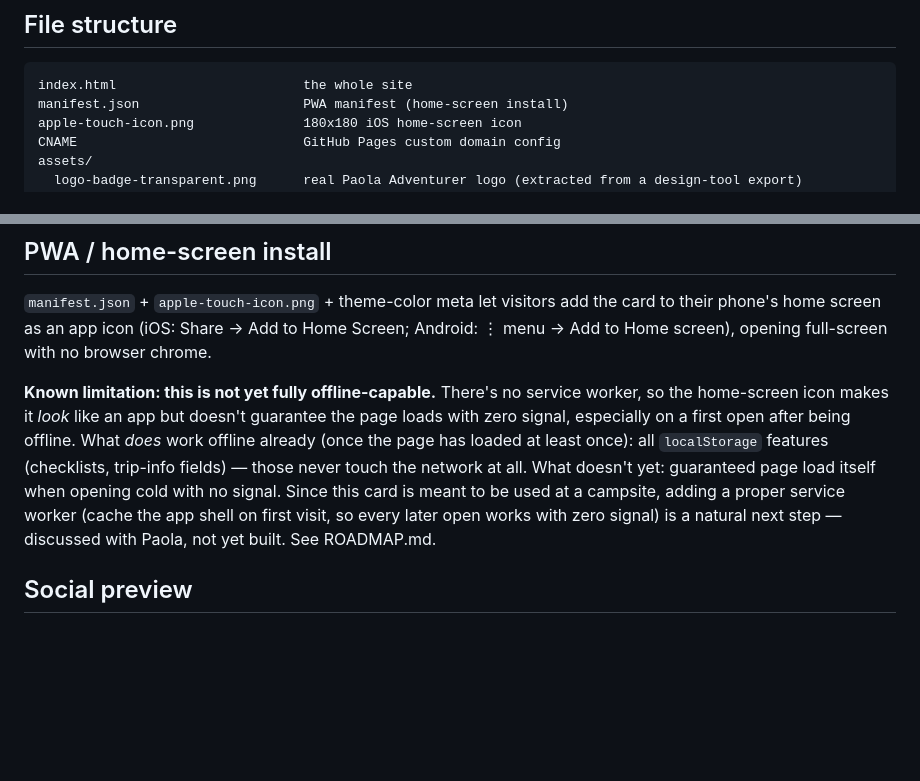
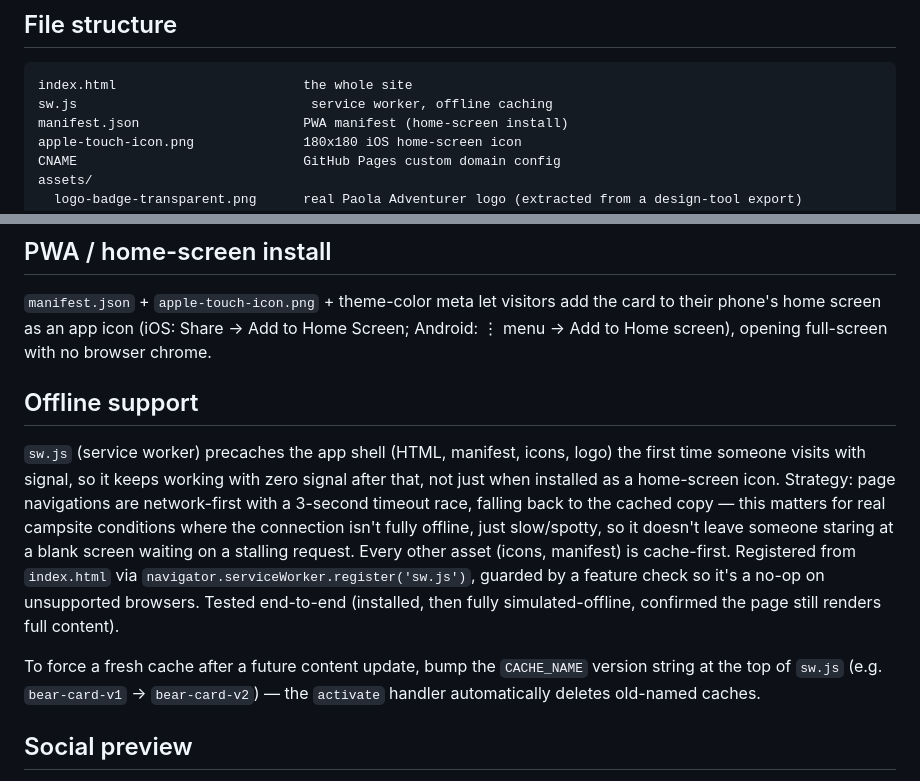
Before and after one commit to Paola250025/Bear-Card, a Markdown page: docs/SPEC.md, 2 parts joined by grey strips. GitHub-like rendering; blank space fills up the shorter version.

````diff
--- a/docs/SPEC.md
+++ b/docs/SPEC.md
@@ -15,6 +15,7 @@ A single-page, self-contained bilingual (EN/ES) web card that helps nervous firs
 ## File structure
 ```
 index.html                        the whole site
+sw.js                              service worker, offline caching
 manifest.json                     PWA manifest (home-screen install)
 apple-touch-icon.png              180x180 iOS home-screen icon
 CNAME                             GitHub Pages custom domain config
@@ -60,7 +61,10 @@ GoatCounter script tag is already wired in with site code `paolaadventurer` —
 ## PWA / home-screen install
 `manifest.json` + `apple-touch-icon.png` + theme-color meta let visitors add the card to their phone's home screen as an app icon (iOS: Share → Add to Home Screen; Android: ⋮ menu → Add to Home screen), opening full-screen with no browser chrome.
 
-**Known limitation: this is not yet fully offline-capable.** There's no service worker, so the home-screen icon makes it *look* like an app but doesn't guarantee the page loads with zero signal, especially on a first open after being offline. What *does* work offline already (once the page has loaded at least once): all `localStorage` features (checklists, trip-info fields) — those never touch the network at all. What doesn't yet: guaranteed page load itself when opening cold with no signal. Since this card is meant to be used at a campsite, adding a proper service worker (cache the app shell on first visit, so every later open works with zero signal) is a natural next step — discussed with Paola, not yet built. See ROADMAP.md.
+## Offline support
+`sw.js` (service worker) precaches the app shell (HTML, manifest, icons, logo) the first time someone visits with signal, so it keeps working with zero signal after that, not just when installed as a home-screen icon. Strategy: page navigations are network-first with a 3-second timeout race, falling back to the cached copy — this matters for real campsite conditions where the connection isn't fully offline, just slow/spotty, so it doesn't leave someone staring at a blank screen waiting on a stalling request. Every other asset (icons, manifest) is cache-first. Registered from `index.html` via `navigator.serviceWorker.register('sw.js')`, guarded by a feature check so it's a no-op on unsupported browsers. Tested end-to-end (installed, then fully simulated-offline, confirmed the page still renders full content).
+
+To force a fresh cache after a future content update, bump the `CACHE_NAME` version string at the top of `sw.js` (e.g. `bear-card-v1` → `bear-card-v2`) — the `activate` handler automatically deletes old-named caches.
 
 ## Social preview
 Open Graph + Twitter Card meta tags (`og:title`, `og:description`, `og:image`, `twitter:*`) so pasting the link into texts/WhatsApp/social apps shows a real preview card (logo + title + description) instead of a bare link. Image used: `assets/icon-512.png`.
````
Also changed, not shown: docs/ROADMAP.md (+2 -4 lines).
